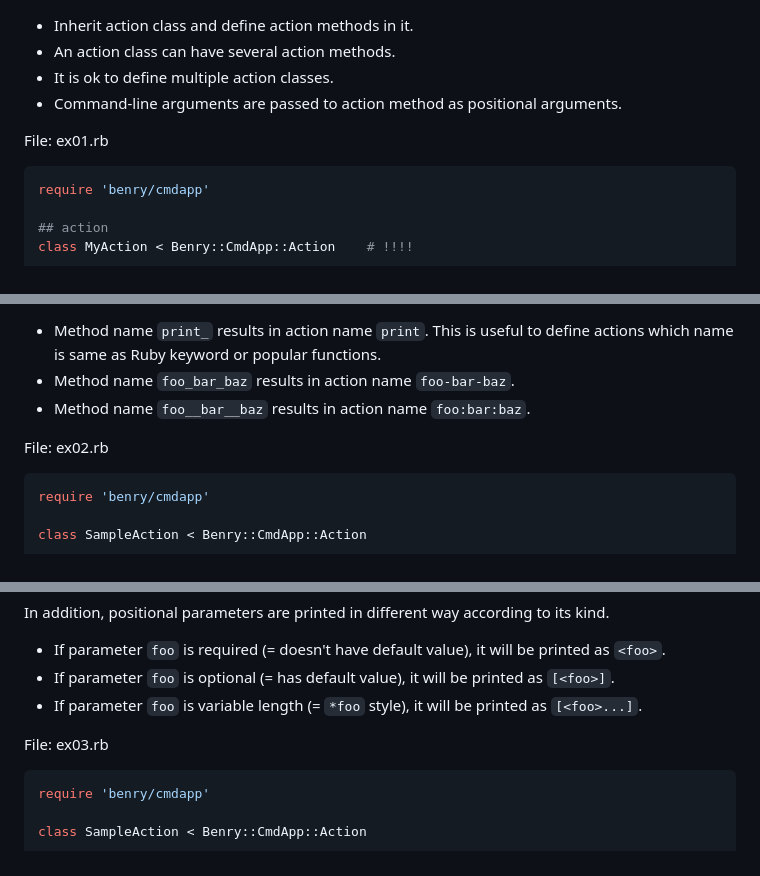
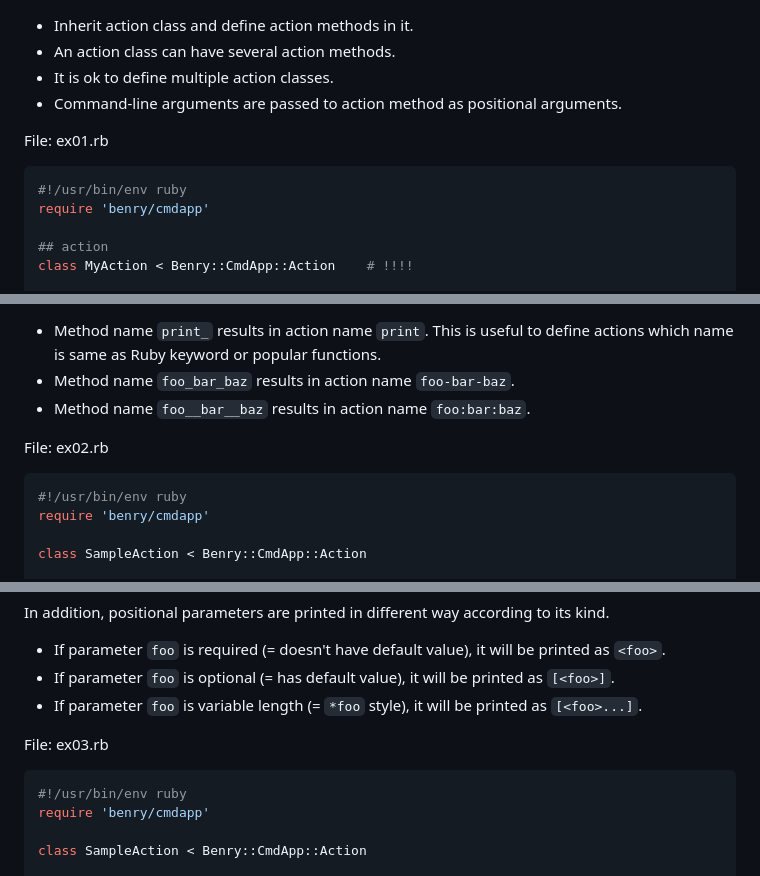
Before and after one commit to kwatch/benry-ruby, a Markdown page: benry-cmdapp/README.md, 3 parts joined by grey strips. Rendered like a GitHub page.

Commit message:
[ruby] cmdapp: add shebang to sample code in 'README.md'

````diff
--- a/benry-cmdapp/README.md
+++ b/benry-cmdapp/README.md
@@ -88,6 +88,7 @@ Action
 File: ex01.rb
 
 ```ruby
+#!/usr/bin/env ruby
 require 'benry/cmdapp'
 
 ## action
@@ -159,6 +160,7 @@ Method Name and Action Name
 File: ex02.rb
 
 ```ruby
+#!/usr/bin/env ruby
 require 'benry/cmdapp'
 
 class SampleAction < Benry::CmdApp::Action
@@ -239,6 +241,7 @@ In addition, positional parameters are printed in different way according to its
 File: ex03.rb
 
 ```ruby
+#!/usr/bin/env ruby
 require 'benry/cmdapp'
 
 class SampleAction < Benry::CmdApp::Action
````
Also changed, not shown: other parts of benry-cmdapp/README.md (+27 -0 lines).
